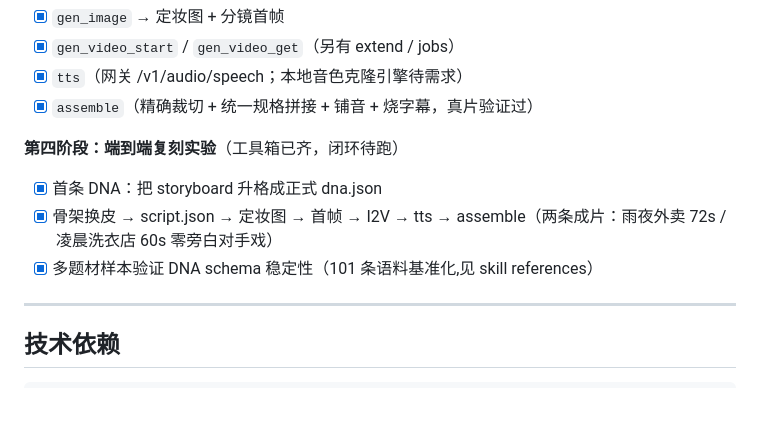
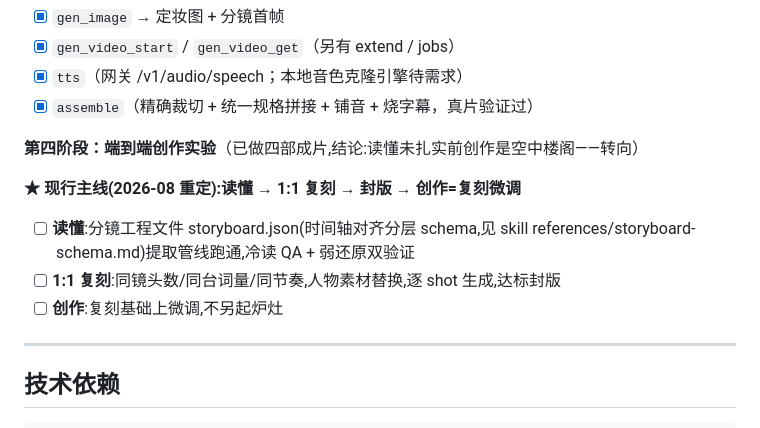
Before and after one commit to badaozhai/hotvideocopy, a Markdown page: CLAUDE.md, the part around the change. GitHub-like rendering; blank space fills up the shorter version.

Commit message:
战略转向:读懂→1:1复刻→封版→创作;分镜工程文件 schema 定稿
创作闭环四部实验结论:读懂不扎实,创作是空中楼阁。回到复刻主线。
storyboard-schema.md:时间轴对齐分层 schema(全局/镜头/镜内元素,人物ID引用)+
提取管线(逐shot VLM+光流运镜真值+ASR归属+OCR分层)+双重可还原验证(冷读QA/弱还原)。

Co-Authored-By: Claude Fable 5 <noreply@anthropic.com>

```diff
--- a/CLAUDE.md
+++ b/CLAUDE.md
@@ -221,11 +221,14 @@ DNA 的质量决定后面一切。这一步做扎实，它本身就是个能用
 - [x] `tts`（网关 /v1/audio/speech；本地音色克隆引擎待需求）
 - [x] `assemble`（精确裁切 + 统一规格拼接 + 铺音 + 烧字幕，真片验证过）
 
-**第四阶段：端到端复刻实验**（工具箱已齐，闭环待跑）
+**第四阶段：端到端创作实验**（已做四部成片,结论:读懂未扎实前创作是空中楼阁——转向）
 
-- [x] 首条 DNA：把 storyboard 升格成正式 dna.json
-- [x] 骨架换皮 → script.json → 定妆图 → 首帧 → I2V → tts → assemble（两条成片：雨夜外卖 72s / 凌晨洗衣店 60s 零旁白对手戏）
-- [x] 多题材样本验证 DNA schema 稳定性（101 条语料基准化,见 skill references）
+**★ 现行主线(2026-08 重定):读懂 → 1:1 复刻 → 封版 → 创作=复刻微调**
+
+- [ ] **读懂**:分镜工程文件 storyboard.json(时间轴对齐分层 schema,见
+      skill references/storyboard-schema.md)提取管线跑通,冷读 QA + 弱还原双验证
+- [ ] **1:1 复刻**:同镜头数/同台词量/同节奏,人物素材替换,逐 shot 生成,达标封版
+- [ ] **创作**:复刻基础上微调,不另起炉灶
 
 ---
 
```
Also changed, not shown: 1 other file.
